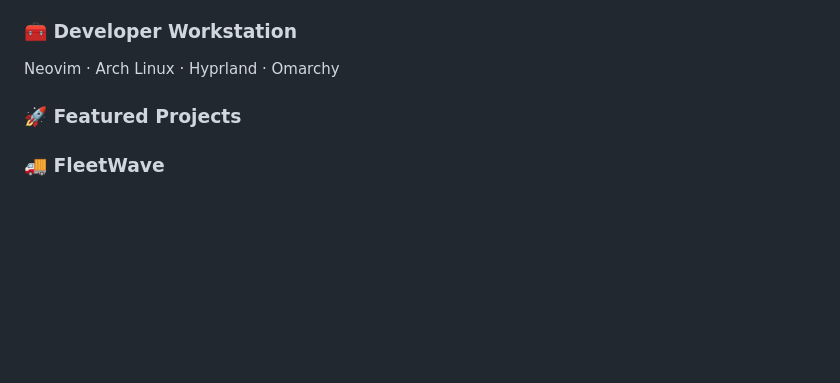
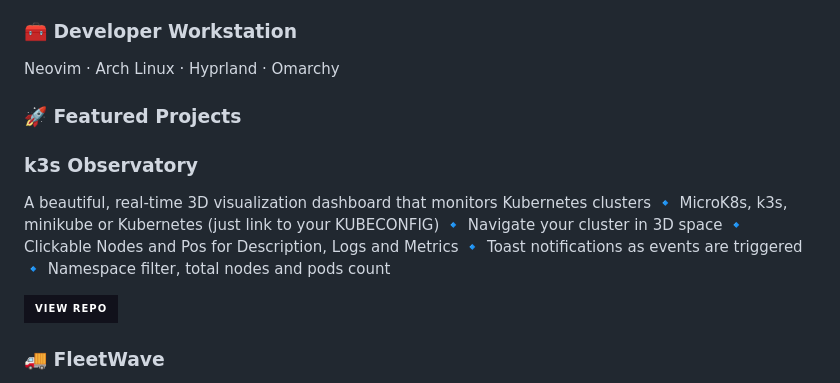
Before and after one commit to craigderington/craigderington, a Markdown page: README.md, the part around the change. Drawn GitHub-style; badges without logos; blank space fills up the shorter version.

Commit message:
Add k3s Observatory project to README
Added a new section for k3s Observatory project with details.

```diff
--- a/README.md
+++ b/README.md
@@ -39,8 +39,21 @@ Docker · Kubernetes · Traefik · GitHub Actions · Azure AD · Intune
 Neovim · Arch Linux · Hyprland · Omarchy
 
 
+### 🚀 Featured Projects
 
-### 🚀 Featured Projects
+### k3s Observatory
+A beautiful, real-time 3D visualization dashboard that monitors Kubernetes clusters
+🔹 MicroK8s, k3s, minikube or Kubernetes (just link to your KUBECONFIG)
+🔹 Navigate your cluster in 3D space
+🔹 Clickable Nodes and Pos for Description, Logs and Metrics
+🔹 Toast notifications as events are triggered
+🔹 Namespace filter, total nodes and pods count
+
+<p align="left">
+  <a href="https://github.com/craigderington/k3s-observatory">
+    <img src="https://img.shields.io/badge/View_Repo-11111b?style=for-the-badge&logo=github&logoColor=green" />
+  </a>
+</p>
 
 ### 🚚 FleetWave
 Radio Fleet Management System for Organizations
```
